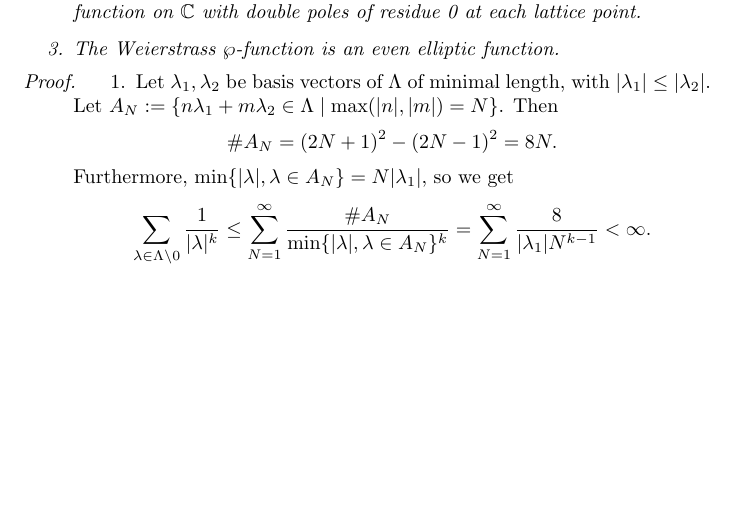
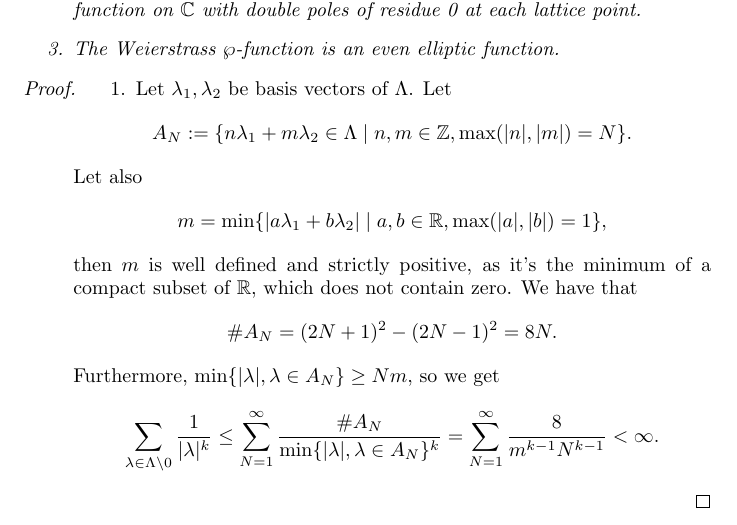
Before and after one commit to MattDupraz/Arithmetic-of-Elliptic-Curves, a LaTeX document (project.tex): part of page 3 of 3 before the commit and part of page 3 of 4 after it, cut so that both start at the same text, the shorter picture padded with empty space. Compiled offline with pdfLaTeX.

Commit message:
Corrected proof on convergence of G_k

```diff
--- a/project.tex
+++ b/project.tex
@@ -22,6 +22,9 @@
 \newcommand{\proj}{\mathbb{P}}
 \newcommand{\F}{\mathbb{F}}
 \newcommand{\C}{\mathbb{C}}
+\newcommand{\R}{\mathbb{R}}
+\newcommand{\N}{\mathbb{N}}
+\newcommand{\Z}{\mathbb{Z}}
 \newcommand{\chr}{\mathrm{char}}
 
 \begin{document}
@@ -215,21 +218,30 @@ homeomorphic to a torus.
 
 \begin{proof}
 	\begin{enumerate}
-	\item	Let $\lambda_1, \lambda_2$ be basis vectors of $\Lambda$
-		of minimal length, with $|\lambda_1| \leq |\lambda_2|$.
-		Let $A_N := \{n\lambda_1 + m\lambda_2 \in \Lambda \mid
-		\max(|n|, |m|) = N\}$.
-		Then
+	\item	Let $\lambda_1, \lambda_2$ be basis vectors of $\Lambda$.
+		Let
+		\begin{equation*}
+			A_N := \{n\lambda_1 + m\lambda_2 \in \Lambda \mid
+			n, m \in \Z, \max(|n|, |m|) = N\}.
+		\end{equation*}
+		Let also
+		\begin{equation*}
+			m = \min\{|a\lambda_1 + b\lambda_2| \mid
+			a, b \in \R, \max(|a|,|b|) = 1\},
+		\end{equation*}
+		then $m$ is well defined and strictly positive,
+		as it's the minimum of a compact subset of $\R$, which does
+		not contain zero. We have that
 		\begin{equation*}
 			\#A_N = (2N + 1)^2 - (2N - 1)^2 = 8N.
 		\end{equation*}
-		Furthermore, $\min\{|\lambda|, \lambda \in A_N\} = N|\lambda_1|$, so we
+		Furthermore, $\min\{|\lambda|, \lambda \in A_N\} \geq Nm$, so we
 		get
 		\begin{equation*}
 			\sum_{\lambda \in \Lambda\setminus 0}\frac{1}{|\lambda|^k}
 			\leq \sum_{N=1}^\infty \frac{\#A_N}{\min\{|\lambda|, \lambda \in
 			A_N\}^k}
-			= \sum_{N=1}^{\infty} \frac{8}{|\lambda_1|N^{k-1}} < \infty.
+			= \sum_{N=1}^{\infty} \frac{8}{m^{k-1}N^{k-1}} < \infty.
 		\end{equation*}
 
 	\end{enumerate}
```
